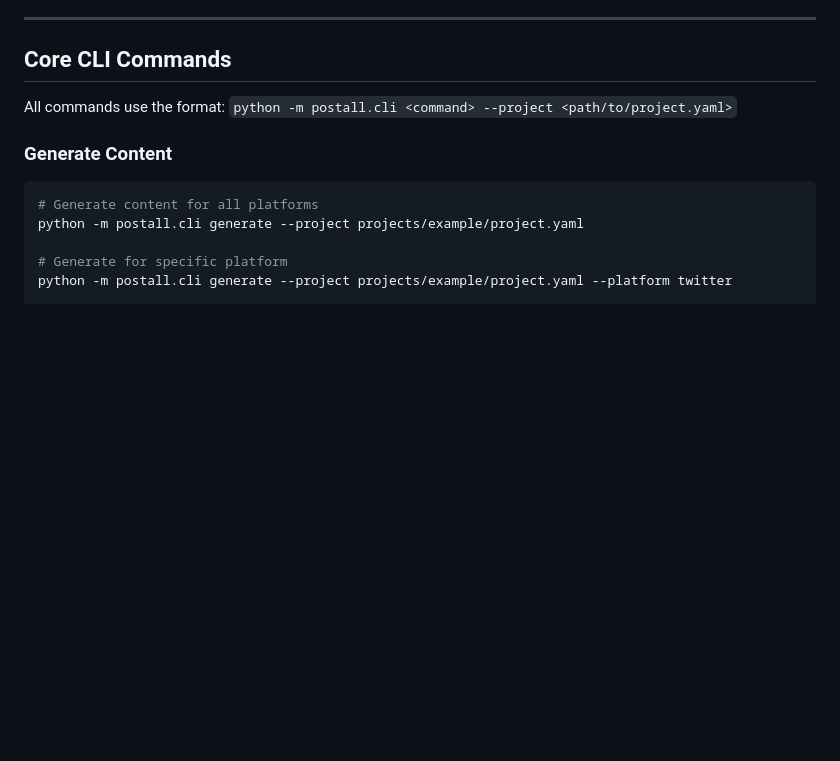
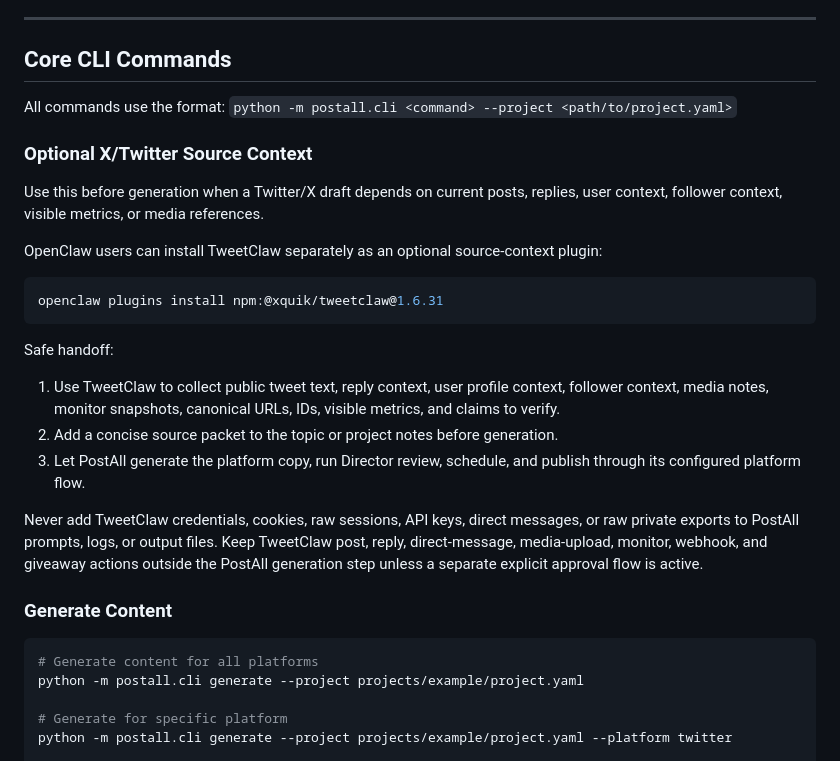
Before and after one commit to qingxuantang/postall, a Markdown page: docs/skill.md, the part around the change. Drawn GitHub-style; blank space fills up the shorter version.

````diff
--- a/docs/skill.md
+++ b/docs/skill.md
@@ -73,6 +73,33 @@ cp .env.example .env
 ## Core CLI Commands
 
 All commands use the format: `python -m postall.cli <command> --project <path/to/project.yaml>`
+
+### Optional X/Twitter Source Context
+
+Use this before generation when a Twitter/X draft depends on current posts,
+replies, user context, follower context, visible metrics, or media references.
+
+OpenClaw users can install TweetClaw separately as an optional source-context
+plugin:
+
+```bash
+openclaw plugins install npm:@xquik/tweetclaw@1.6.31
+```
+
+Safe handoff:
+
+1. Use TweetClaw to collect public tweet text, reply context, user profile
+   context, follower context, media notes, monitor snapshots, canonical URLs,
+   IDs, visible metrics, and claims to verify.
+2. Add a concise source packet to the topic or project notes before generation.
+3. Let PostAll generate the platform copy, run Director review, schedule, and
+   publish through its configured platform flow.
+
+Never add TweetClaw credentials, cookies, raw sessions, API keys, direct
+messages, or raw private exports to PostAll prompts, logs, or output files.
+Keep TweetClaw post, reply, direct-message, media-upload, monitor, webhook, and
+giveaway actions outside the PostAll generation step unless a separate explicit
+approval flow is active.
 
 ### Generate Content
 
````
Also changed, not shown: postall-agent/README.md (+26 -0 lines), postall-agent/SKILL.md (+30 -0 lines).
